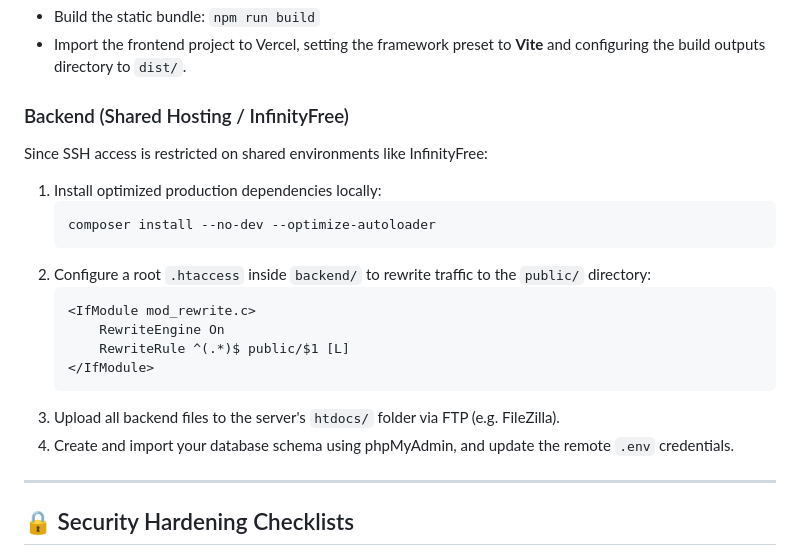
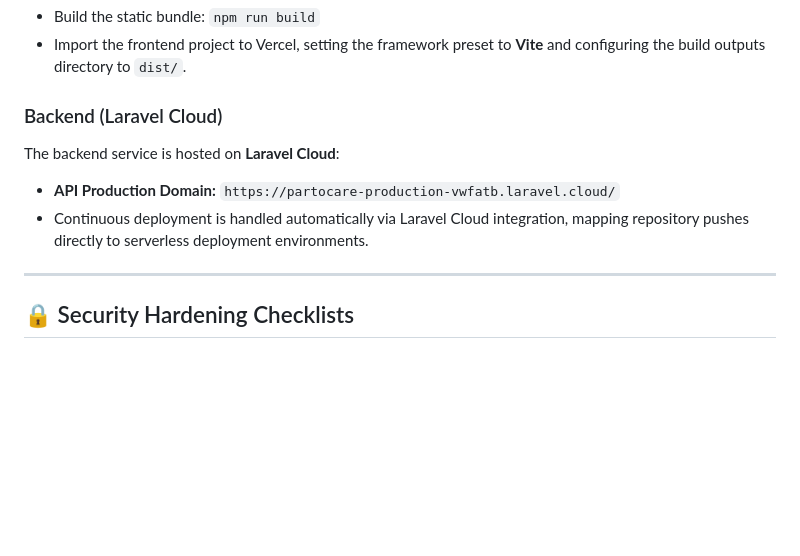
Before and after one commit to tadiaemekson/PARTOCARE, a Markdown page: README.md, the part around the change. Drawn GitHub-style; blank space fills up the shorter version.

Commit message:
docs: update backend deployment section in README to point to Laravel Cloud

````diff
--- a/README.md
+++ b/README.md
@@ -112,21 +112,10 @@ Follow these steps to clone the repository and run both the frontend and backend
 - Build the static bundle: `npm run build`
 - Import the frontend project to Vercel, setting the framework preset to **Vite** and configuring the build outputs directory to `dist/`.
 
-### Backend (Shared Hosting / InfinityFree)
-Since SSH access is restricted on shared environments like InfinityFree:
-1. Install optimized production dependencies locally:
-   ```bash
-   composer install --no-dev --optimize-autoloader
-   ```
-2. Configure a root `.htaccess` inside `backend/` to rewrite traffic to the `public/` directory:
-   ```apache
-   <IfModule mod_rewrite.c>
-       RewriteEngine On
-       RewriteRule ^(.*)$ public/$1 [L]
-   </IfModule>
-   ```
-3. Upload all backend files to the server's `htdocs/` folder via FTP (e.g. FileZilla).
-4. Create and import your database schema using phpMyAdmin, and update the remote `.env` credentials.
+### Backend (Laravel Cloud)
+The backend service is hosted on **Laravel Cloud**:
+- **API Production Domain:** `https://partocare-production-vwfatb.laravel.cloud/`
+- Continuous deployment is handled automatically via Laravel Cloud integration, mapping repository pushes directly to serverless deployment environments.
 
 ---
 
````
